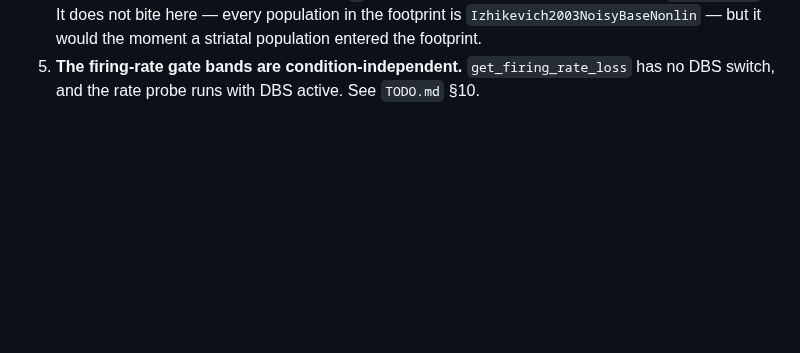
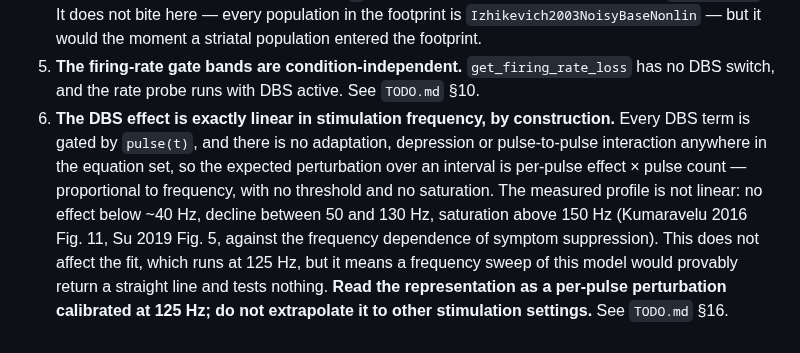
Before and after one commit to Olimaol/BGM_22, a Markdown page: DBS.md, the part around the change. Drawn GitHub-style; blank space fills up the shorter version.

```diff
--- a/DBS.md
+++ b/DBS.md
@@ -358,3 +358,16 @@ terms at all. This was taken deliberately, before any real fit had been run. See
    the moment a striatal population entered the footprint.
 5. **The firing-rate gate bands are condition-independent.** `get_firing_rate_loss`
    has no DBS switch, and the rate probe runs with DBS active. See `TODO.md` §10.
+6. **The DBS effect is exactly linear in stimulation frequency, by
+   construction.** Every DBS term is gated by `pulse(t)`, and there is no
+   adaptation, depression or pulse-to-pulse interaction anywhere in the
+   equation set, so the expected perturbation over an interval is per-pulse
+   effect × pulse count — proportional to frequency, with no threshold and no
+   saturation. The measured profile is not linear: no effect below ~40 Hz,
+   decline between 50 and 130 Hz, saturation above 150 Hz (Kumaravelu 2016
+   Fig. 11, Su 2019 Fig. 5, against the frequency dependence of symptom
+   suppression). This does not affect the fit, which runs at 125 Hz, but it
+   means a frequency sweep of this model would provably return a straight
+   line and tests nothing. **Read the representation as a per-pulse
+   perturbation calibrated at 125 Hz; do not extrapolate it to other
+   stimulation settings.** See `TODO.md` §16.
```
Also changed, not shown: TODO.md (+37 -1 lines).
